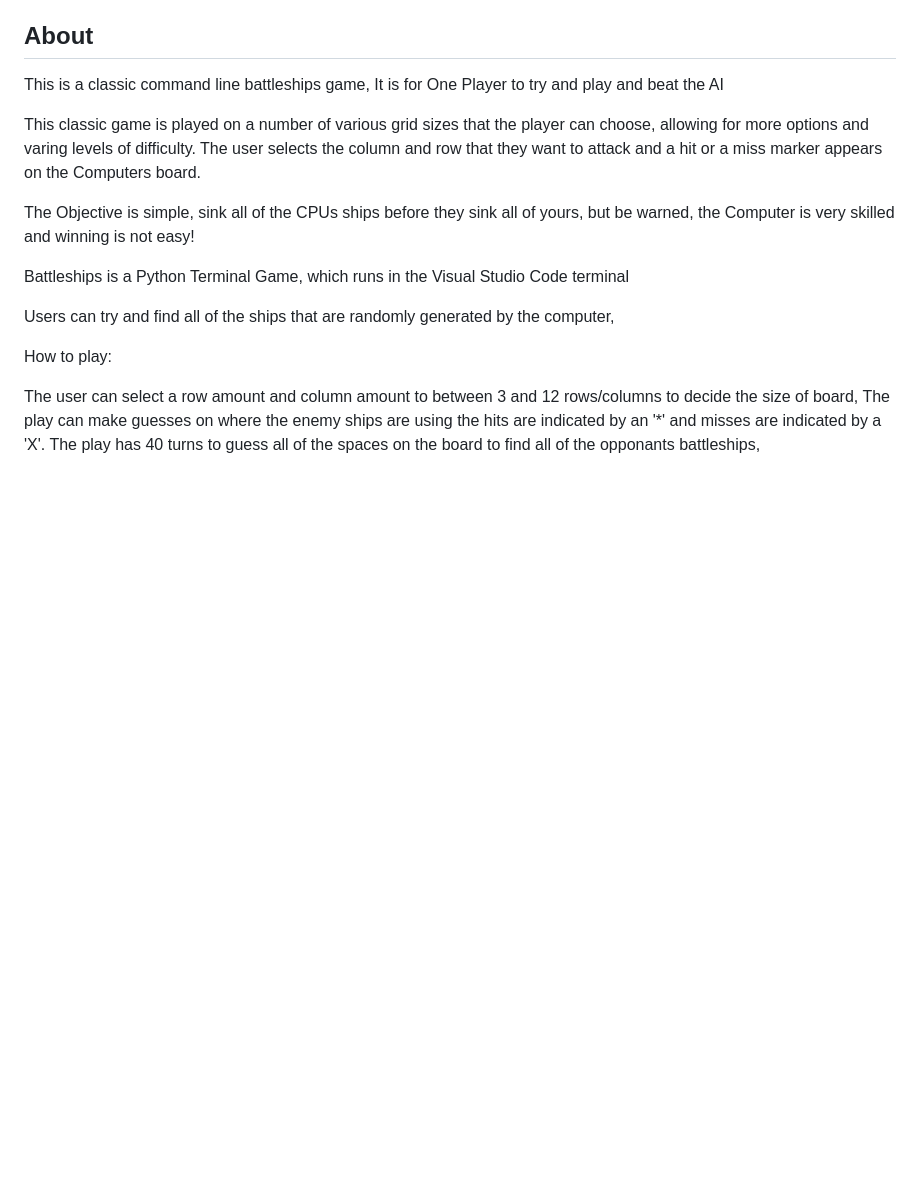
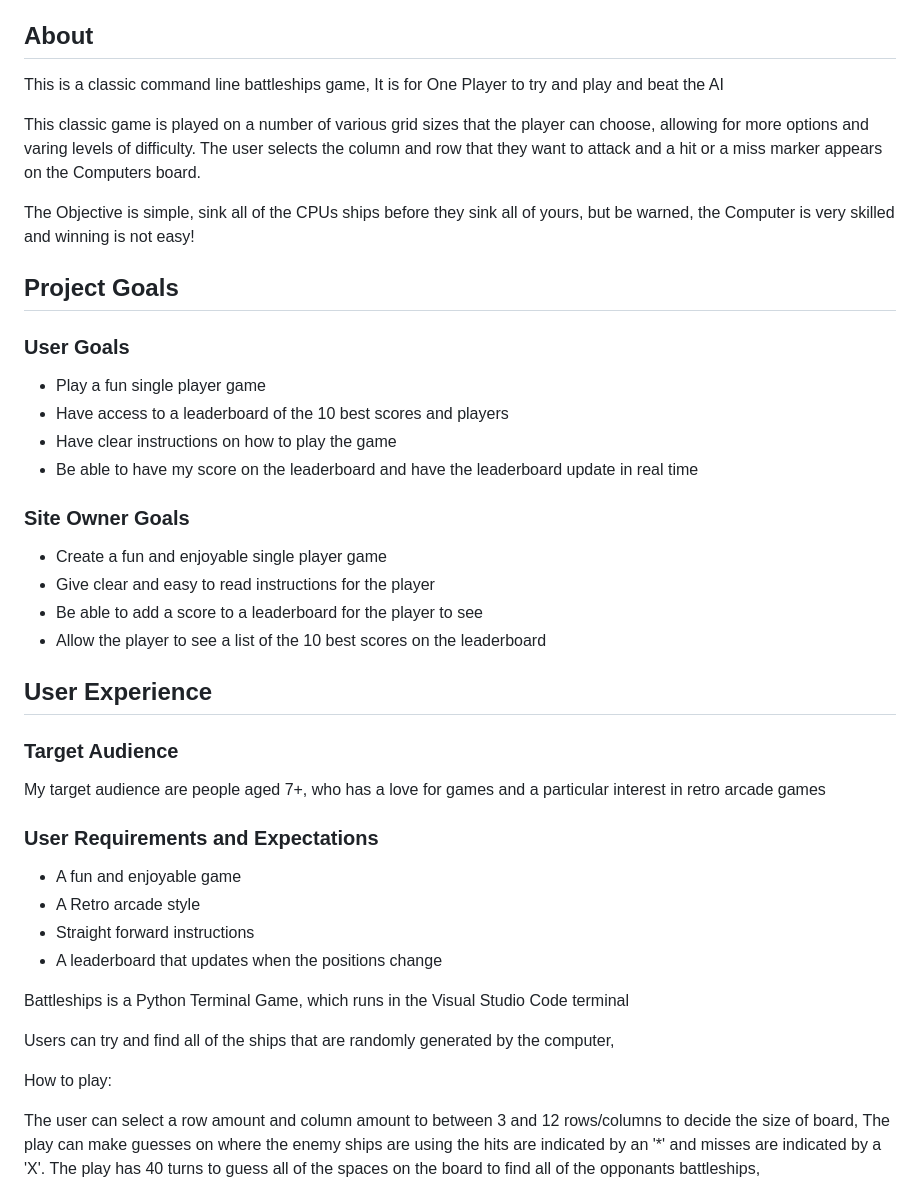
Before and after one commit to LewisBull2303/battleships, a Markdown page: README.md, the part around the change. Drawn GitHub-style; blank space fills up the shorter version.

Commit message:
Added the project goals, user goals, site goals, user experience, target audience and user expectations to the readme

```diff
--- a/README.md
+++ b/README.md
@@ -12,6 +12,32 @@ This classic game is played on a number of various grid sizes that the player ca
 
 The Objective is simple, sink all of the CPUs ships before they sink all of yours, but be warned, the Computer is very skilled and winning is not easy!
 
+## Project Goals
+
+### User Goals
+- Play a fun single player game
+- Have access to a leaderboard of the 10 best scores and players
+- Have clear instructions on how to play the game
+- Be able to have my score on the leaderboard and have the leaderboard update in real time
+
+### Site Owner Goals
+- Create a fun and enjoyable single player game
+- Give clear and easy to read instructions for the player
+- Be able to add a score to a leaderboard for the player to see
+- Allow the player to see a list of the 10 best scores on the leaderboard
+
+## User Experience
+
+### Target Audience
+
+My target audience are people aged 7+, who has a love for games and a particular interest in retro arcade games
+
+### User Requirements and Expectations
+
+- A fun and enjoyable game
+- A Retro arcade style
+- Straight forward instructions
+- A leaderboard that updates when the positions change
 
 Battleships is a Python Terminal Game, which runs in the Visual Studio Code terminal
 
```
